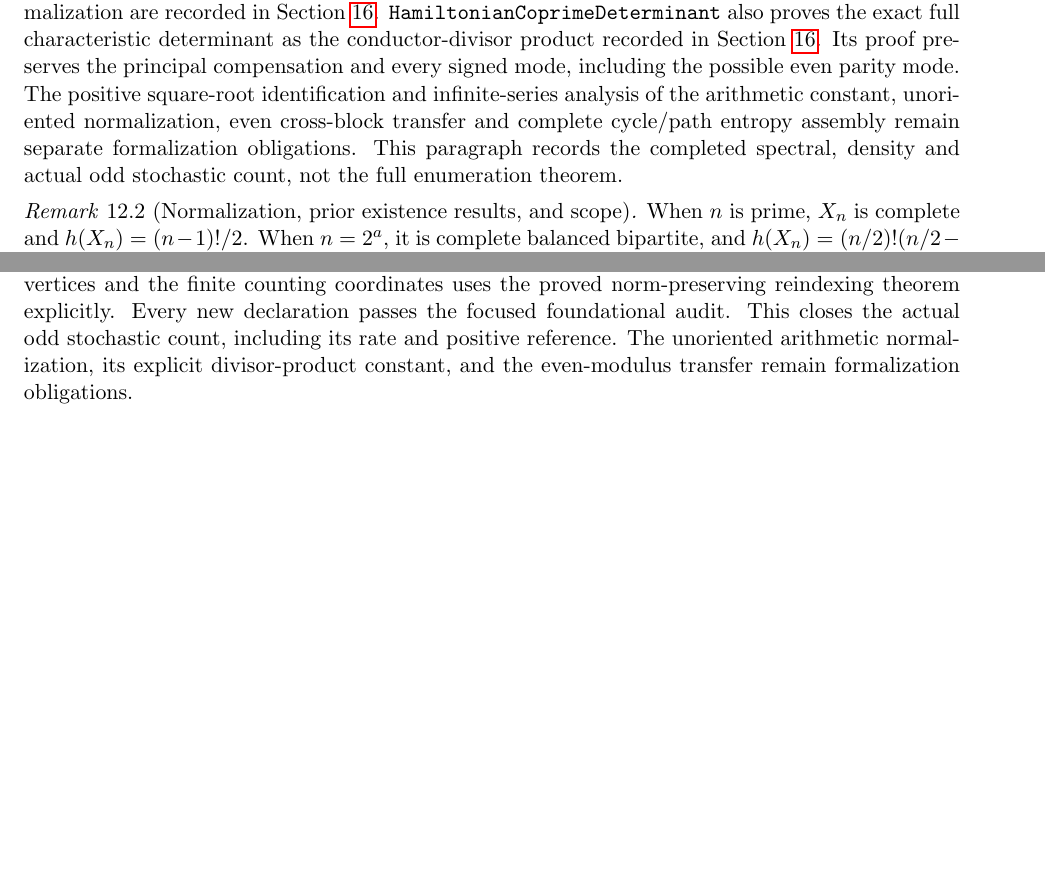
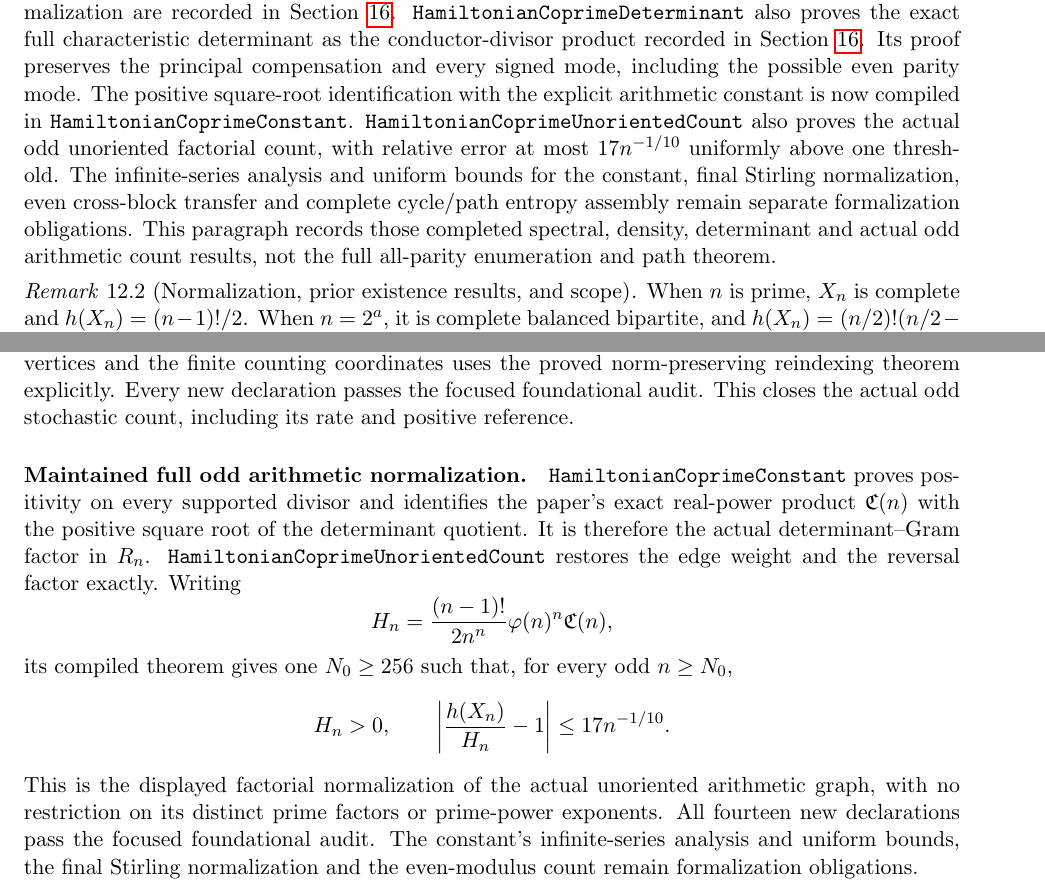
Before and after one commit to kimihiro64/prime-factor-oscillations, a LaTeX paper (paper/weighted-expander-rounding-20261114/main.tex, which reads paper/weighted-expander-rounding-20261114/coprime-circles.tex, paper/weighted-expander-rounding-20261114/relative-coprime-circles.tex): two parts of pages 56 and 79 of 120, joined at a grey line, cut so that both start at the same text, the shorter picture padded with empty space. Compiled offline with pdfLaTeX.

Commit message:
Complete actual odd arithmetic coprime-circle count

```diff
--- a/paper/weighted-expander-rounding-20261114/coprime-circles.tex
+++ b/paper/weighted-expander-rounding-20261114/coprime-circles.tex
@@ -116,12 +116,19 @@ full characteristic determinant as the conductor-divisor product
 recorded in Section~\ref{sec:relativecoprime}.
 Its proof preserves the principal compensation and every
 signed mode, including the possible even parity mode.
-The positive square-root identification and infinite-series
-analysis of the arithmetic constant, unoriented normalization,
-even cross-block transfer and complete cycle/path entropy
-assembly remain separate formalization obligations.
-This paragraph records the completed spectral, density and
-actual odd stochastic count, not the full enumeration theorem.
+The positive square-root identification with the explicit
+arithmetic constant is now compiled in
+\texttt{HamiltonianCoprimeConstant}.
+\texttt{HamiltonianCoprimeUnorientedCount} also proves the
+actual odd unoriented factorial count, with relative error
+at most \(17n^{-1/10}\) uniformly above one threshold.
+The infinite-series analysis and uniform bounds for the
+constant, final Stirling normalization, even cross-block
+transfer and complete cycle/path entropy assembly remain
+separate formalization obligations.
+This paragraph records those completed spectral, density,
+determinant and actual odd arithmetic count results, not
+the full all-parity enumeration and path theorem.
 
 \begin{remark}[Normalization, prior existence results, and scope]
 When \(n\) is prime, \(X_n\) is complete and
--- a/paper/weighted-expander-rounding-20261114/relative-coprime-circles.tex
+++ b/paper/weighted-expander-rounding-20261114/relative-coprime-circles.tex
@@ -104,9 +104,33 @@ the finite counting coordinates uses the proved norm-preserving
 reindexing theorem explicitly.
 Every new declaration passes the focused foundational audit.
 This closes the actual odd stochastic count, including its
-rate and positive reference. The unoriented arithmetic
-normalization, its explicit divisor-product constant, and
-the even-modulus transfer remain formalization obligations.
+rate and positive reference.
+
+\paragraph{Maintained full odd arithmetic normalization.}
+\texttt{HamiltonianCoprimeConstant} proves positivity on
+every supported divisor and identifies the paper's exact
+real-power product \(\mathfrak C(n)\) with the positive
+square root of the determinant quotient. It is therefore
+the actual determinant--Gram factor in \(R_n\).
+\texttt{HamiltonianCoprimeUnorientedCount} restores the
+edge weight and the reversal factor exactly.
+Writing
+\[
+ H_n=\frac{(n-1)!}{2n^n}\varphi(n)^n\mathfrak C(n),
+\]
+its compiled theorem gives one \(N_0\geq256\) such that,
+for every odd \(n\geq N_0\),
+\[
+ H_n>0,\qquad
+ \left|\frac{h(X_n)}{H_n}-1\right|\leq17n^{-1/10}.
+\]
+This is the displayed factorial normalization of the actual
+unoriented arithmetic graph, with no restriction on its
+distinct prime factors or prime-power exponents.
+All fourteen new declarations pass the focused foundational
+audit. The constant's infinite-series analysis and uniform
+bounds, the final Stirling normalization and the even-modulus
+count remain formalization obligations.
 
 \paragraph{Maintained exact arithmetic determinant.}
 \texttt{HamiltonianFourierDeterminant} proves that the determinant
```
Also changed, not shown: paper/weighted-expander-rounding-20261114/relative-coprime-circles.tex (9 more changed lines), 3 other files.
